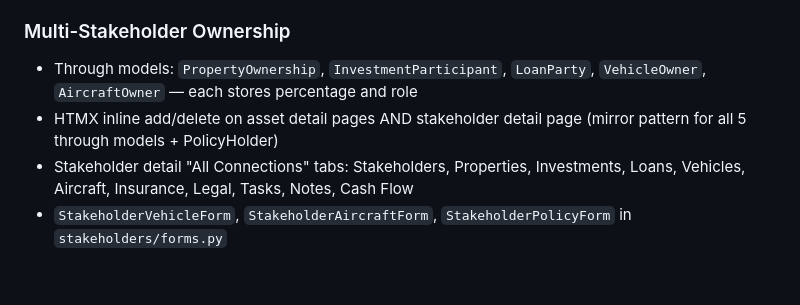
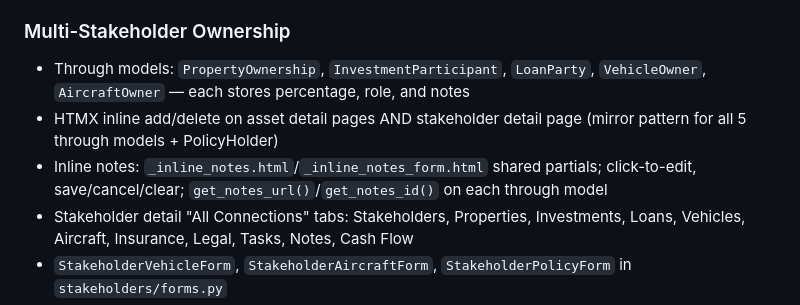
Before and after one commit to bleomycin/Control-Center, a Markdown page: CLAUDE.md, the part around the change. GitHub-like rendering; blank space fills up the shorter version.

Commit message:
Document inline notes editing for through models in CLAUDE.md
Co-Authored-By: Claude Opus 4.6 <noreply@anthropic.com>

```diff
--- a/CLAUDE.md
+++ b/CLAUDE.md
@@ -136,8 +136,9 @@ Seven Django apps, all relationally linked:
 - Multi-type asset tabs render stacked sections with `<h3>` headers; single-type tabs get sort controls and bulk actions
 
 ### Multi-Stakeholder Ownership
-- Through models: `PropertyOwnership`, `InvestmentParticipant`, `LoanParty`, `VehicleOwner`, `AircraftOwner` — each stores percentage and role
+- Through models: `PropertyOwnership`, `InvestmentParticipant`, `LoanParty`, `VehicleOwner`, `AircraftOwner` — each stores percentage, role, and notes
 - HTMX inline add/delete on asset detail pages AND stakeholder detail page (mirror pattern for all 5 through models + PolicyHolder)
+- Inline notes: `_inline_notes.html`/`_inline_notes_form.html` shared partials; click-to-edit, save/cancel/clear; `get_notes_url()`/`get_notes_id()` on each through model
 - Stakeholder detail "All Connections" tabs: Stakeholders, Properties, Investments, Loans, Vehicles, Aircraft, Insurance, Legal, Tasks, Notes, Cash Flow
 - `StakeholderVehicleForm`, `StakeholderAircraftForm`, `StakeholderPolicyForm` in `stakeholders/forms.py`
 - Create forms include optional "Initial Owner/Participant" fields, hidden on edit via `get_form()` field deletion
```
